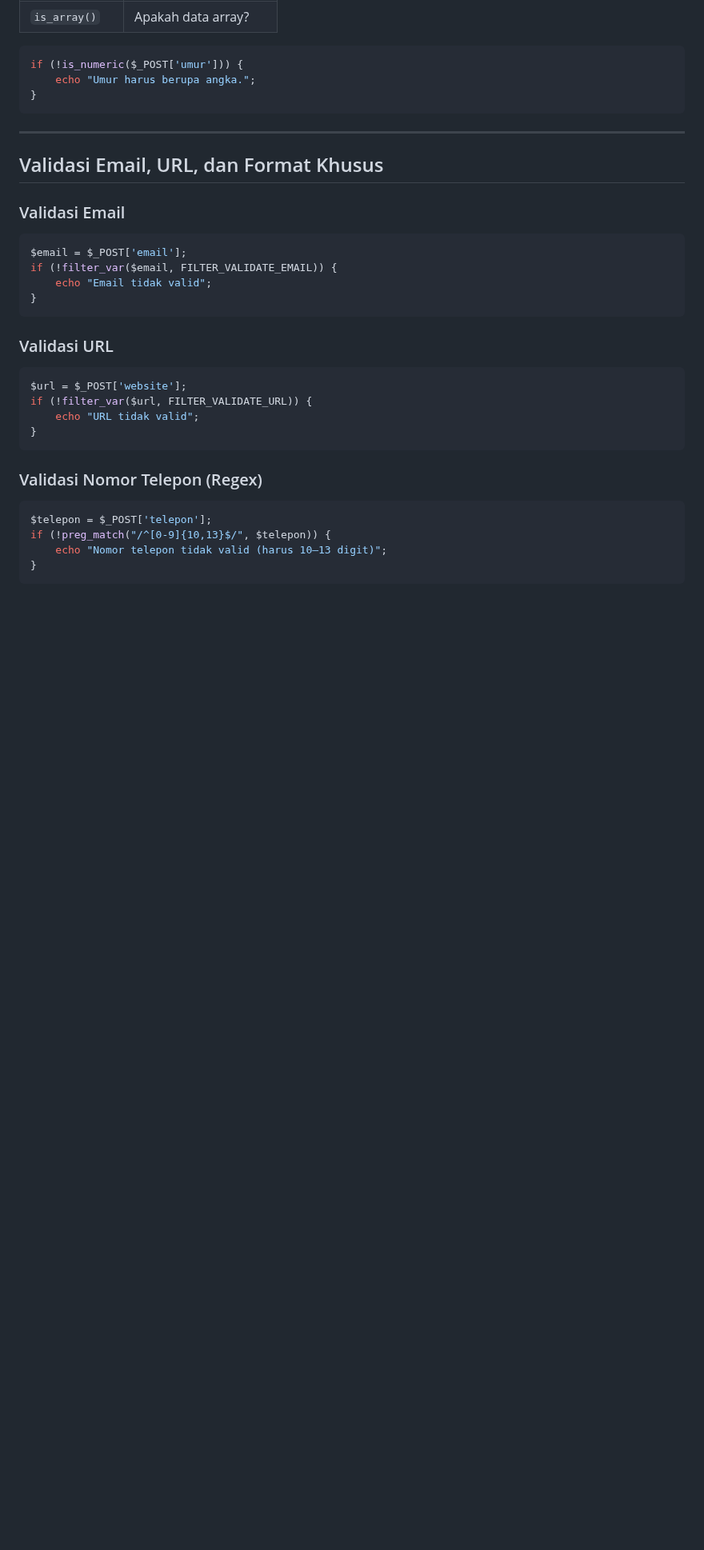
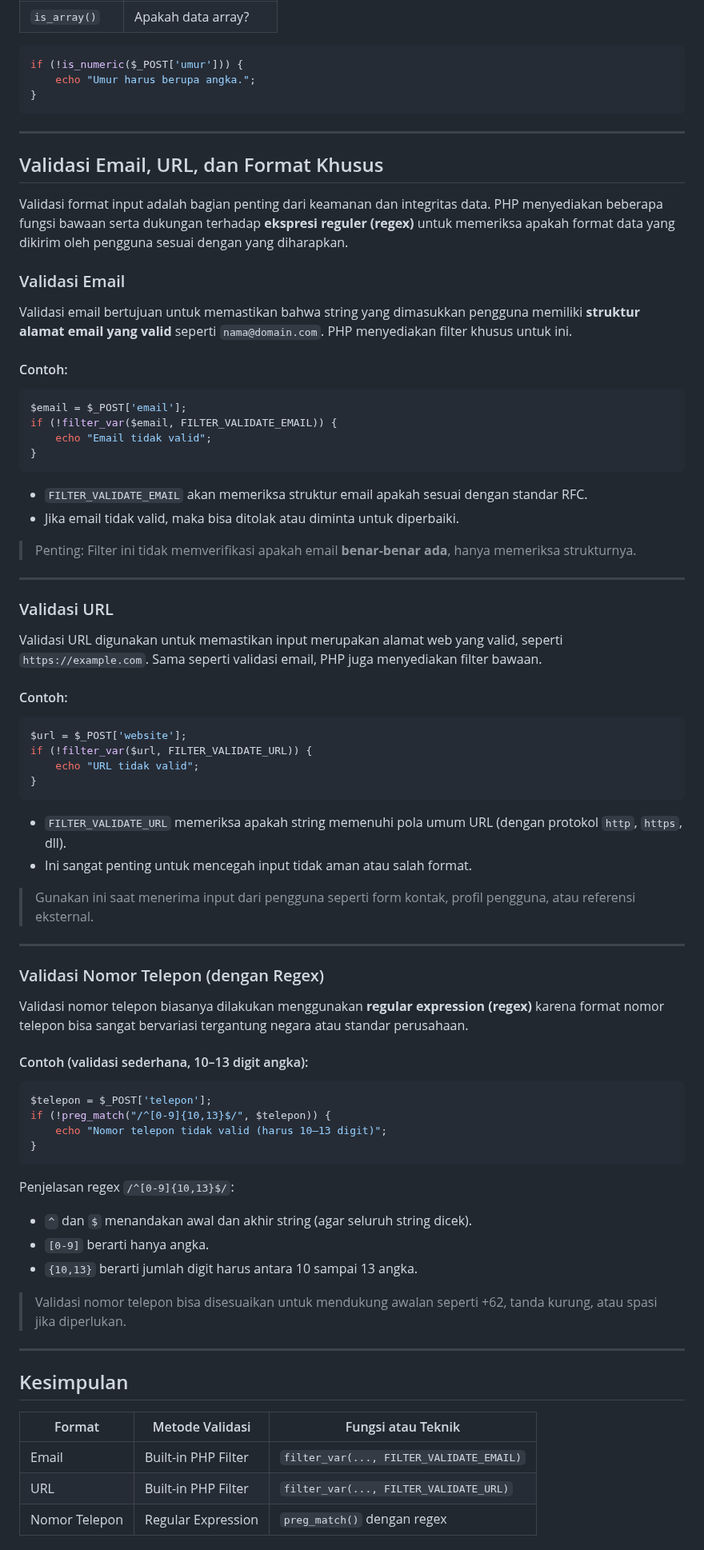
Before and after one commit to Ridlo543/Web-Programming-Lab, a Markdown page: 09_Form_Validation/materi.md, the part around one of its changes. Shown at 80% size. Drawn GitHub-style; blank space fills up the shorter version.

Commit message:
Add validation guidelines for email, URL, and phone number formats in PHP documentation

````diff
--- a/09_Form_Validation/materi.md
+++ b/09_Form_Validation/materi.md
@@ -236,9 +236,16 @@ if (!is_numeric($_POST['umur'])) {
 
 ---
 
+
 ## Validasi Email, URL, dan Format Khusus
 
+Validasi format input adalah bagian penting dari keamanan dan integritas data. PHP menyediakan beberapa fungsi bawaan serta dukungan terhadap **ekspresi reguler (regex)** untuk memeriksa apakah format data yang dikirim oleh pengguna sesuai dengan yang diharapkan.
+
 ### Validasi Email
+
+Validasi email bertujuan untuk memastikan bahwa string yang dimasukkan pengguna memiliki **struktur alamat email yang valid** seperti `nama@domain.com`. PHP menyediakan filter khusus untuk ini.
+
+#### Contoh:
 
 ```php
 $email = $_POST['email'];
@@ -247,7 +254,18 @@ if (!filter_var($email, FILTER_VALIDATE_EMAIL)) {
 }
 ```
 
+* `FILTER_VALIDATE_EMAIL` akan memeriksa struktur email apakah sesuai dengan standar RFC.
+* Jika email tidak valid, maka bisa ditolak atau diminta untuk diperbaiki.
+
+> Penting: Filter ini tidak memverifikasi apakah email **benar-benar ada**, hanya memeriksa strukturnya.
+
+---
+
 ### Validasi URL
+
+Validasi URL digunakan untuk memastikan input merupakan alamat web yang valid, seperti `https://example.com`. Sama seperti validasi email, PHP juga menyediakan filter bawaan.
+
+#### Contoh:
 
 ```php
 $url = $_POST['website'];
@@ -256,7 +274,18 @@ if (!filter_var($url, FILTER_VALIDATE_URL)) {
 }
 ```
 
-### Validasi Nomor Telepon (Regex)
+* `FILTER_VALIDATE_URL` memeriksa apakah string memenuhi pola umum URL (dengan protokol `http`, `https`, dll).
+* Ini sangat penting untuk mencegah input tidak aman atau salah format.
+
+> Gunakan ini saat menerima input dari pengguna seperti form kontak, profil pengguna, atau referensi eksternal.
+
+---
+
+### Validasi Nomor Telepon (dengan Regex)
+
+Validasi nomor telepon biasanya dilakukan menggunakan **regular expression (regex)** karena format nomor telepon bisa sangat bervariasi tergantung negara atau standar perusahaan.
+
+#### Contoh (validasi sederhana, 10–13 digit angka):
 
 ```php
 $telepon = $_POST['telepon'];
@@ -264,3 +293,22 @@ if (!preg_match("/^[0-9]{10,13}$/", $telepon)) {
     echo "Nomor telepon tidak valid (harus 10–13 digit)";
 }
 ```
+
+Penjelasan regex `/^[0-9]{10,13}$/`:
+
+* `^` dan `$` menandakan awal dan akhir string (agar seluruh string dicek).
+* `[0-9]` berarti hanya angka.
+* `{10,13}` berarti jumlah digit harus antara 10 sampai 13 angka.
+
+> Validasi nomor telepon bisa disesuaikan untuk mendukung awalan seperti +62, tanda kurung, atau spasi jika diperlukan.
+
+---
+
+## Kesimpulan
+
+| Format        | Metode Validasi     | Fungsi atau Teknik                       |
+| ------------- | ------------------- | ---------------------------------------- |
+| Email         | Built-in PHP Filter | `filter_var(..., FILTER_VALIDATE_EMAIL)` |
+| URL           | Built-in PHP Filter | `filter_var(..., FILTER_VALIDATE_URL)`   |
+| Nomor Telepon | Regular Expression  | `preg_match()` dengan regex              |
+
````
Also changed, not shown: other parts of 09_Form_Validation/materi.md (+5 -0 lines).
